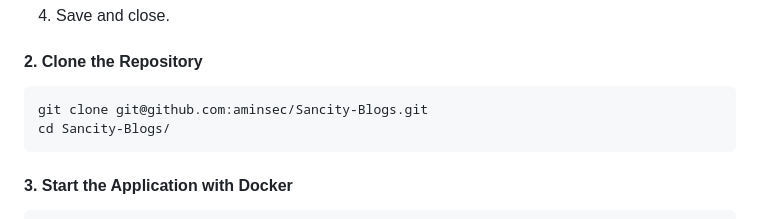
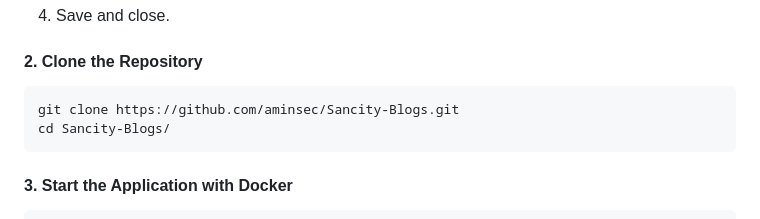
Before and after one commit to aminsec/Sancity-Blogs, a Markdown page: README.md, the part around the change. Drawn GitHub-style.

````diff
--- a/README.md
+++ b/README.md
@@ -84,7 +84,7 @@ echo "127.0.0.1 ws.sancity.blog" | sudo tee -a /etc/hosts
 
 #### 2. Clone the Repository
 ```sh
-git clone git@github.com:aminsec/Sancity-Blogs.git
+git clone https://github.com/aminsec/Sancity-Blogs.git
 cd Sancity-Blogs/
 ```
 
````
